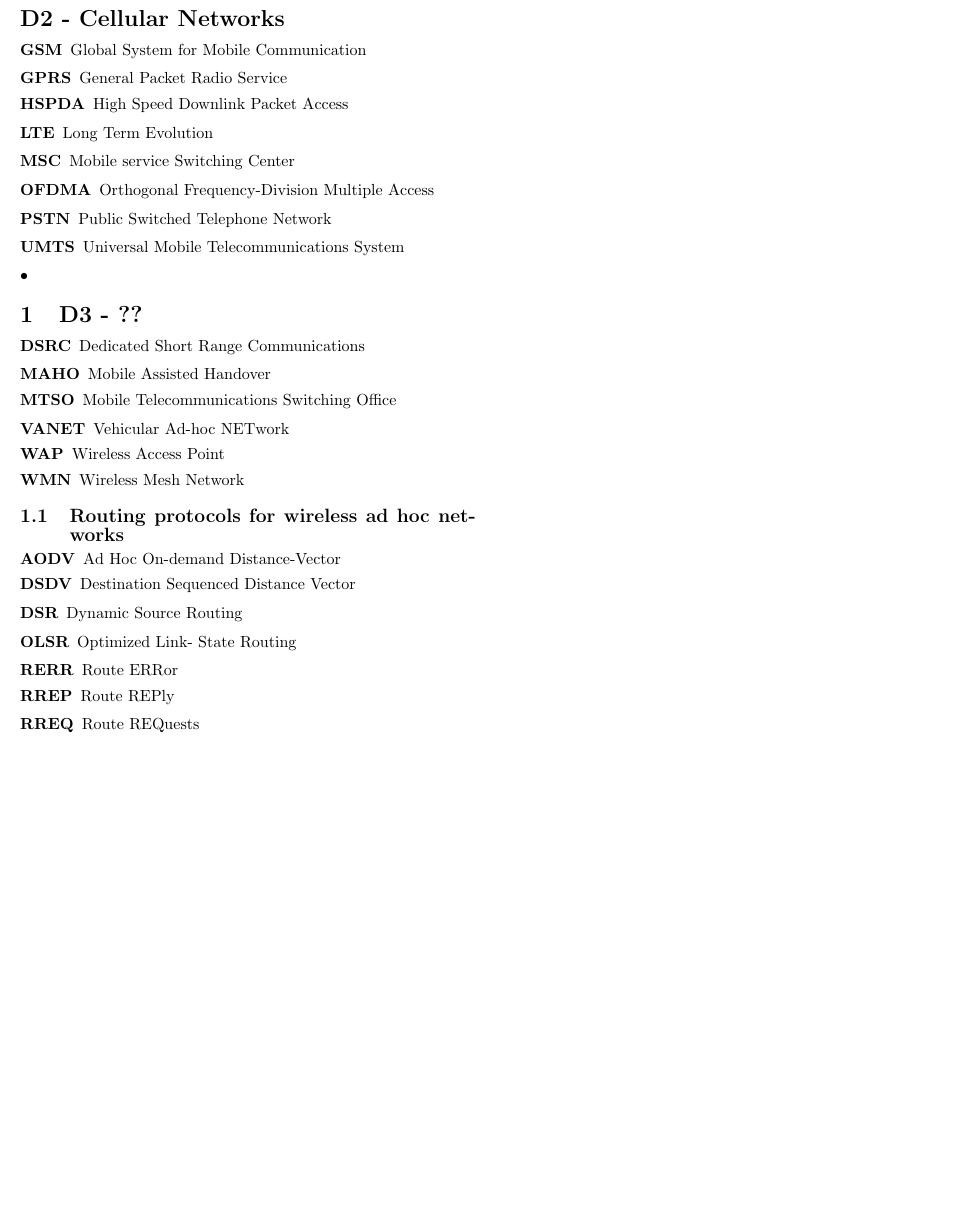
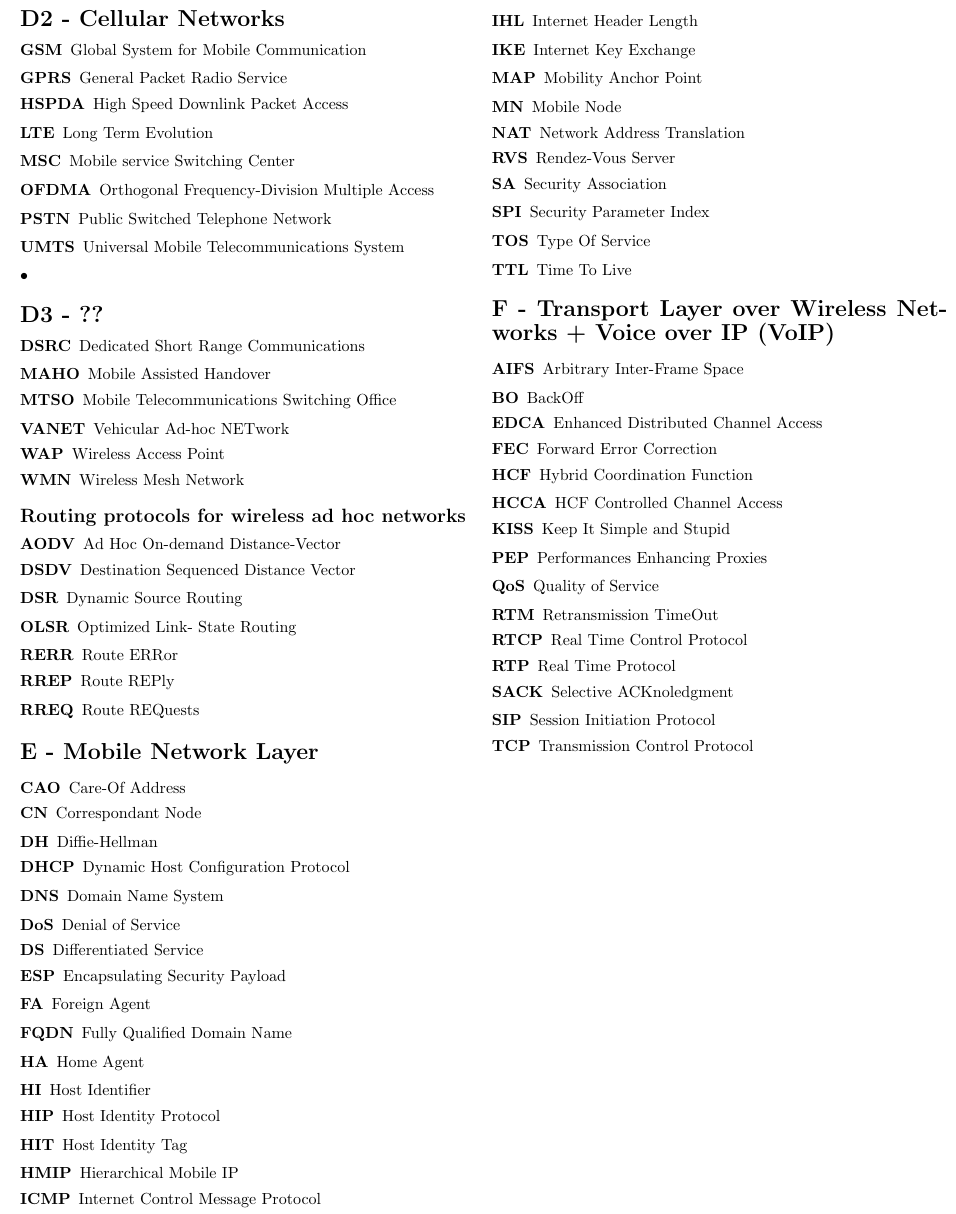
Before and after one commit to Shastick/mobnet2012, a LaTeX document (Acronymes.tex): part of page 2 of 2, cut at the place of the change, the shorter picture padded with empty space. Compiled offline with pdfLaTeX.

Commit message:
added module F

```diff
--- a/Acronymes.tex
+++ b/Acronymes.tex
@@ -120,7 +120,7 @@
 \item[UMTS]Universal Mobile Telecommunications System
 \end{description}•
 
-\section{D3 - ??}
+\section*{D3 - ??}
 \begin{description}
 \item[DSRC]Dedicated Short Range Communications
 \item[MAHO]Mobile Assisted Handover
@@ -130,7 +130,7 @@
 \item[WMN]Wireless Mesh Network
 \end{description}
 
-\subsection{Routing protocols for wireless ad hoc networks}
+\subsection*{Routing protocols for wireless ad hoc networks}
 \begin{description}
 \item[AODV]Ad Hoc On-demand Distance-Vector
 \item[DSDV]Destination Sequenced Distance Vector
@@ -139,8 +139,56 @@
 \item[RERR]Route ERRor
 \item[RREP]Route REPly
 \item[RREQ]Route REQuests
-\end{description}•
+\end{description}
 
+\section*{E - Mobile Network Layer}
+\begin{description}
+\item[CAO]Care-Of Address
+\item[CN]Correspondant Node
+\item[DH]Diffie-Hellman
+\item[DHCP]Dynamic Host Configuration Protocol
+\item[DNS]Domain Name System
+\item[DoS]Denial of Service
+\item[DS]Differentiated Service
+\item[ESP]Encapsulating Security Payload
+\item[FA]Foreign Agent
+\item[FQDN]Fully Qualified Domain Name
+\item[HA]Home Agent
+\item[HI]Host Identifier
+\item[HIP]Host Identity Protocol
+\item[HIT]Host Identity Tag
+\item[HMIP]Hierarchical Mobile IP
+\item[ICMP]Internet Control Message Protocol
+\item[IHL]Internet Header Length
+\item[IKE]Internet Key Exchange
+\item[MAP]Mobility Anchor Point
+\item[MN]Mobile Node
+\item[NAT]Network Address Translation
+\item[RVS]Rendez-Vous Server
+\item[SA]Security Association
+\item[SPI]Security Parameter Index
+\item[TOS]Type Of Service
+\item[TTL]Time To Live
+\end{description}
+
+\section*{F - Transport Layer over Wireless Networks + Voice over IP (VoIP)}
+\begin{description}
+\item[AIFS]Arbitrary Inter-Frame Space
+\item[BO]BackOff
+\item[EDCA]Enhanced Distributed Channel Access
+\item[FEC]Forward Error Correction
+\item[HCF]Hybrid Coordination Function
+\item[HCCA]HCF Controlled Channel Access
+\item[KISS]Keep It Simple and Stupid
+\item[PEP]Performances Enhancing Proxies
+\item[QoS]Quality of Service
+\item[RTM]Retransmission TimeOut
+\item[RTCP]Real Time Control Protocol
+\item[RTP]Real Time Protocol
+\item[SACK]Selective ACKnoledgment
+\item[SIP]Session Initiation Protocol
+\item[TCP]Transmission Control Protocol
+\end{description}
 
 \end{spacing}
 \end{document}
```
